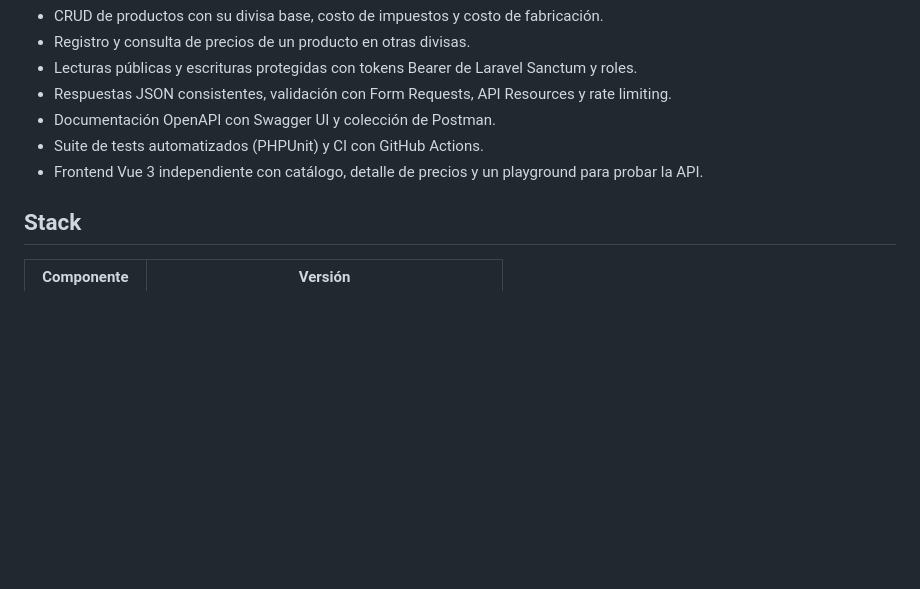
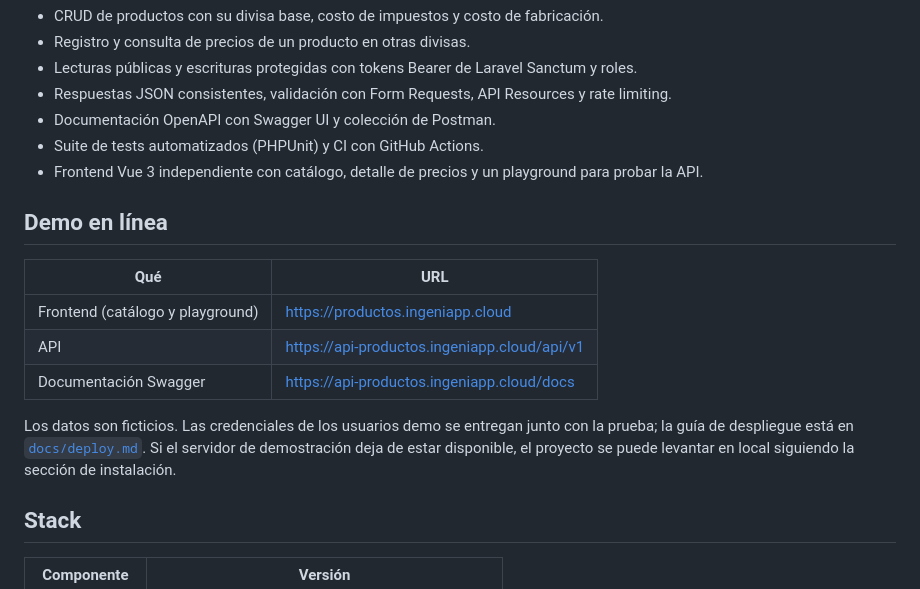
Before and after one commit to wiljdev/product-api-lab, a Markdown page: README.md, the part around the change. GitHub-like rendering; blank space fills up the shorter version.

Commit message:
docs: add deployment guide details and public demo URLs

```diff
--- a/README.md
+++ b/README.md
@@ -11,6 +11,16 @@ API REST en Laravel para gestionar productos, divisas y precios de productos en
 -   Documentación OpenAPI con Swagger UI y colección de Postman.
 -   Suite de tests automatizados (PHPUnit) y CI con GitHub Actions.
 -   Frontend Vue 3 independiente con catálogo, detalle de precios y un playground para probar la API.
+
+## Demo en línea
+
+| Qué | URL |
+| --- | --- |
+| Frontend (catálogo y playground) | https://productos.ingeniapp.cloud |
+| API | https://api-productos.ingeniapp.cloud/api/v1 |
+| Documentación Swagger | https://api-productos.ingeniapp.cloud/docs |
+
+Los datos son ficticios. Las credenciales de los usuarios demo se entregan junto con la prueba; la guía de despliegue está en [`docs/deploy.md`](docs/deploy.md). Si el servidor de demostración deja de estar disponible, el proyecto se puede levantar en local siguiendo la sección de instalación.
 
 ## Stack
 
```
Also changed, not shown: docs/deploy.md (+30 -12 lines).
